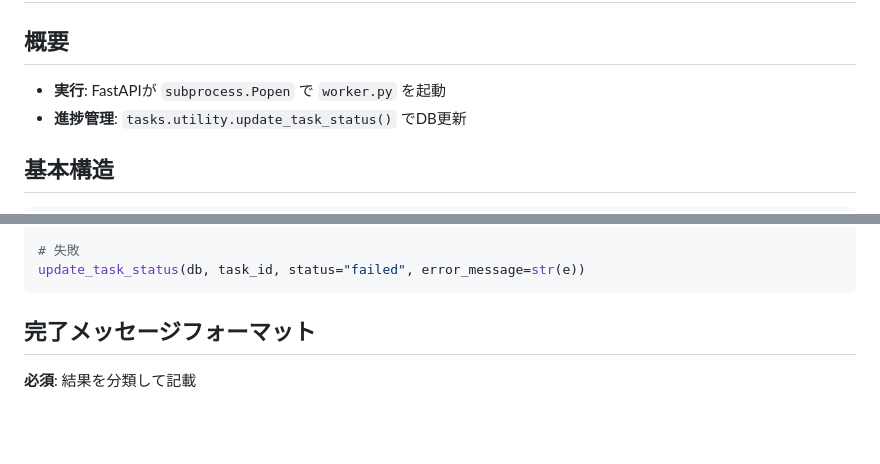
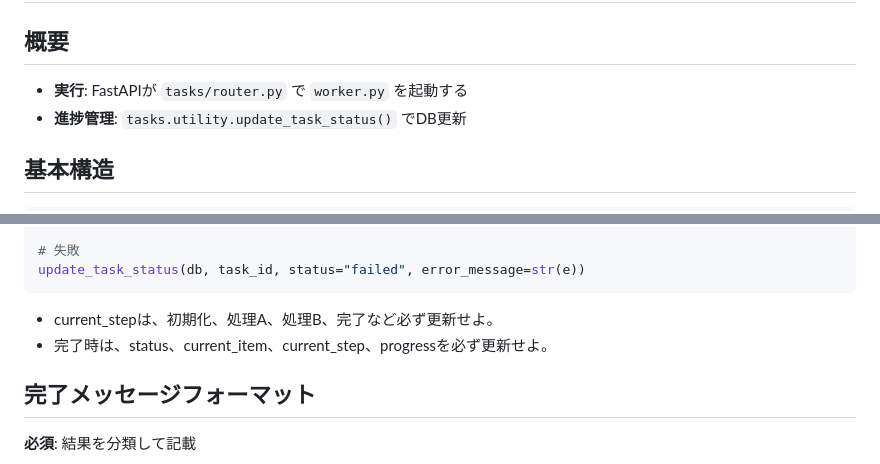
Before and after one commit to hibiki31/hinagiku-viewer, a Markdown page: api/tasks/README.md, 2 parts joined by grey strips. GitHub-like rendering; blank space fills up the shorter version.

Commit message:
docs: README.mdの実行方法を修正し、進捗管理の要件を明確化

````diff
--- a/api/tasks/README.md
+++ b/api/tasks/README.md
@@ -2,7 +2,7 @@
 
 ## 概要
 
-- **実行**: FastAPIが `subprocess.Popen` で `worker.py` を起動
+- **実行**: FastAPIが `tasks/router.py` で `worker.py` を起動する
 - **進捗管理**: `tasks.utility.update_task_status()` でDB更新
 
 ## 基本構造
@@ -99,6 +99,9 @@ update_task_status(db, task_id, status="completed", progress=100,
 # 失敗
 update_task_status(db, task_id, status="failed", error_message=str(e))
 ```
+
+- current_stepは、初期化、処理A、処理B、完了など必ず更新せよ。
+- 完了時は、status、current_item、current_step、progressを必ず更新せよ。
 
 ## 完了メッセージフォーマット
 
````
